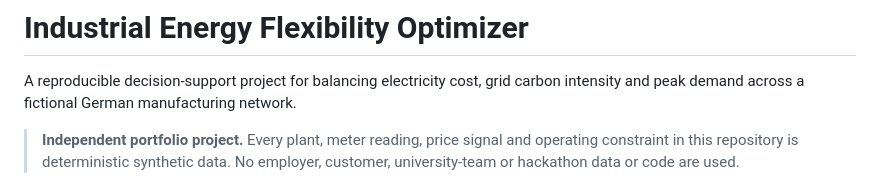
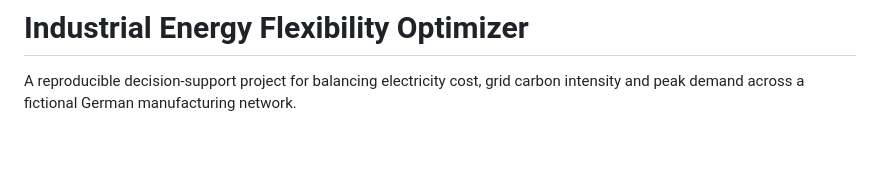
Before and after one commit to ZuqiChennn/industrial-energy-flexibility-optimizer, a Markdown page: README.md, the part around the change. GitHub-like rendering; blank space fills up the shorter version.

Commit message:
Remove portfolio disclaimer from README

```diff
--- a/README.md
+++ b/README.md
@@ -3,10 +3,6 @@
 A reproducible decision-support project for balancing electricity cost, grid
 carbon intensity and peak demand across a fictional German manufacturing
 network.
-
-> **Independent portfolio project.** Every plant, meter reading, price signal
-> and operating constraint in this repository is deterministic synthetic data.
-> No employer, customer, university-team or hackathon data or code are used.
 
 ![Industrial energy flexibility dashboard](docs/dashboard-preview.png)
 
```
